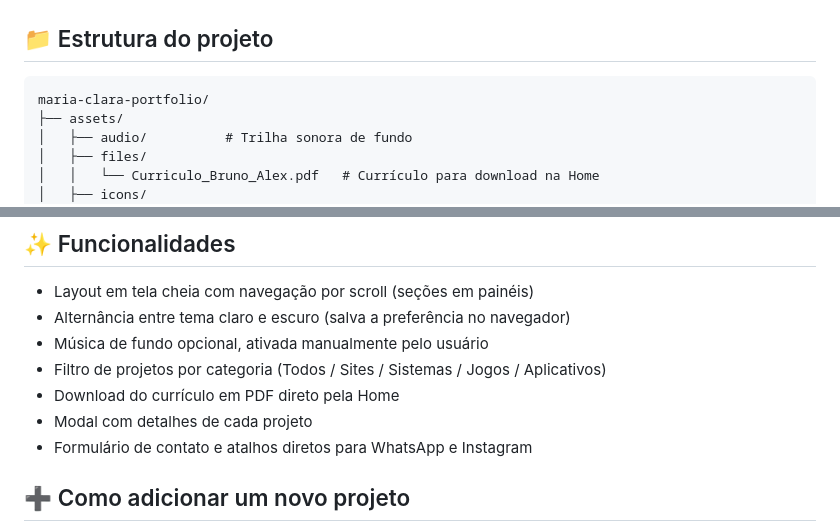
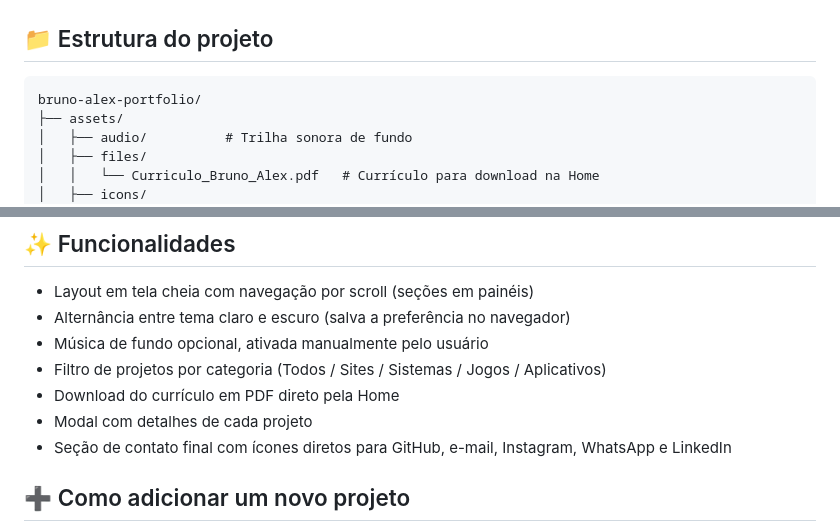
Before and after one commit to Bruno95Alex/portfolioBrunoAlex, a Markdown page: README.md, 2 parts joined by grey strips. GitHub-like rendering.

````diff
--- a/README.md
+++ b/README.md
@@ -51,7 +51,7 @@ Sou Maria Clara, formada em **Análise e Desenvolvimento de Sistemas** pelo **IF
 ## 📁 Estrutura do projeto
 
 ```
-maria-clara-portfolio/
+bruno-alex-portfolio/
 ├── assets/
 │   ├── audio/          # Trilha sonora de fundo
 │   ├── files/
@@ -79,7 +79,7 @@ maria-clara-portfolio/
 - Filtro de projetos por categoria (Todos / Sites / Sistemas / Jogos / Aplicativos)
 - Download do currículo em PDF direto pela Home
 - Modal com detalhes de cada projeto
-- Formulário de contato e atalhos diretos para WhatsApp e Instagram
+- Seção de contato final com ícones diretos para GitHub, e-mail, Instagram, WhatsApp e LinkedIn
 
 ## ➕ Como adicionar um novo projeto
 
````
Also changed, not shown: other parts of README.md (+10 -8 lines).
